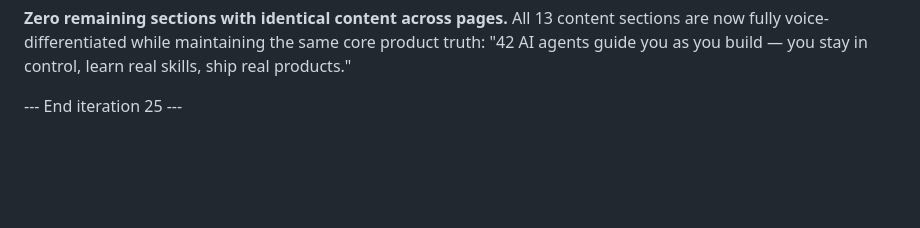
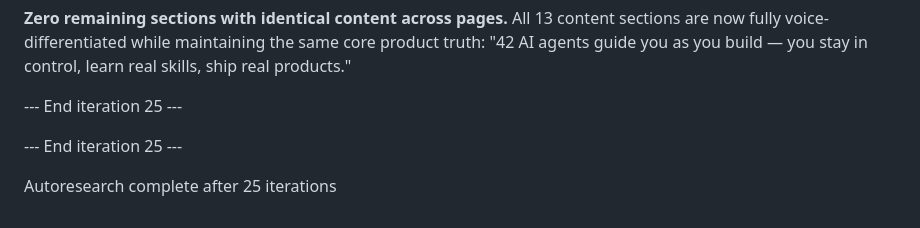
Before and after one commit to w-3-art/genius-team, a Markdown page: autoresearch/website/log.md, the part around the change. Rendered like a GitHub page; blank space fills up the shorter version.

Commit message:
autoresearch: final log after 25 iterations

```diff
--- a/autoresearch/website/log.md
+++ b/autoresearch/website/log.md
@@ -1881,3 +1881,7 @@ P3's suggestion chips now use professional, business-oriented language — "Clie
 **Zero remaining sections with identical content across pages.** All 13 content sections are now fully voice-differentiated while maintaining the same core product truth: "42 AI agents guide you as you build — you stay in control, learn real skills, ship real products."
 
 --- End iteration 25 ---
+
+--- End iteration 25 ---
+
+Autoresearch complete after 25 iterations
```
